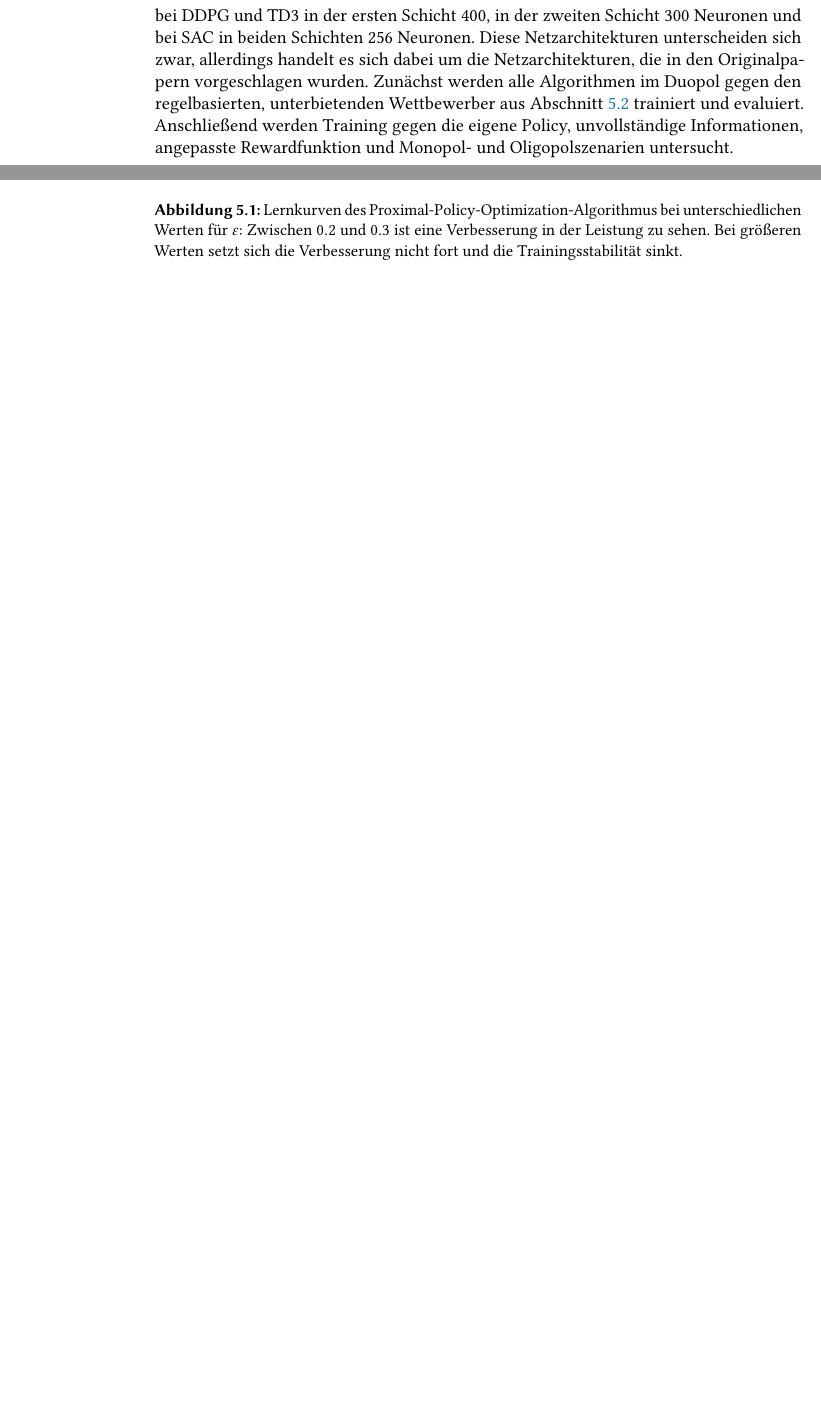
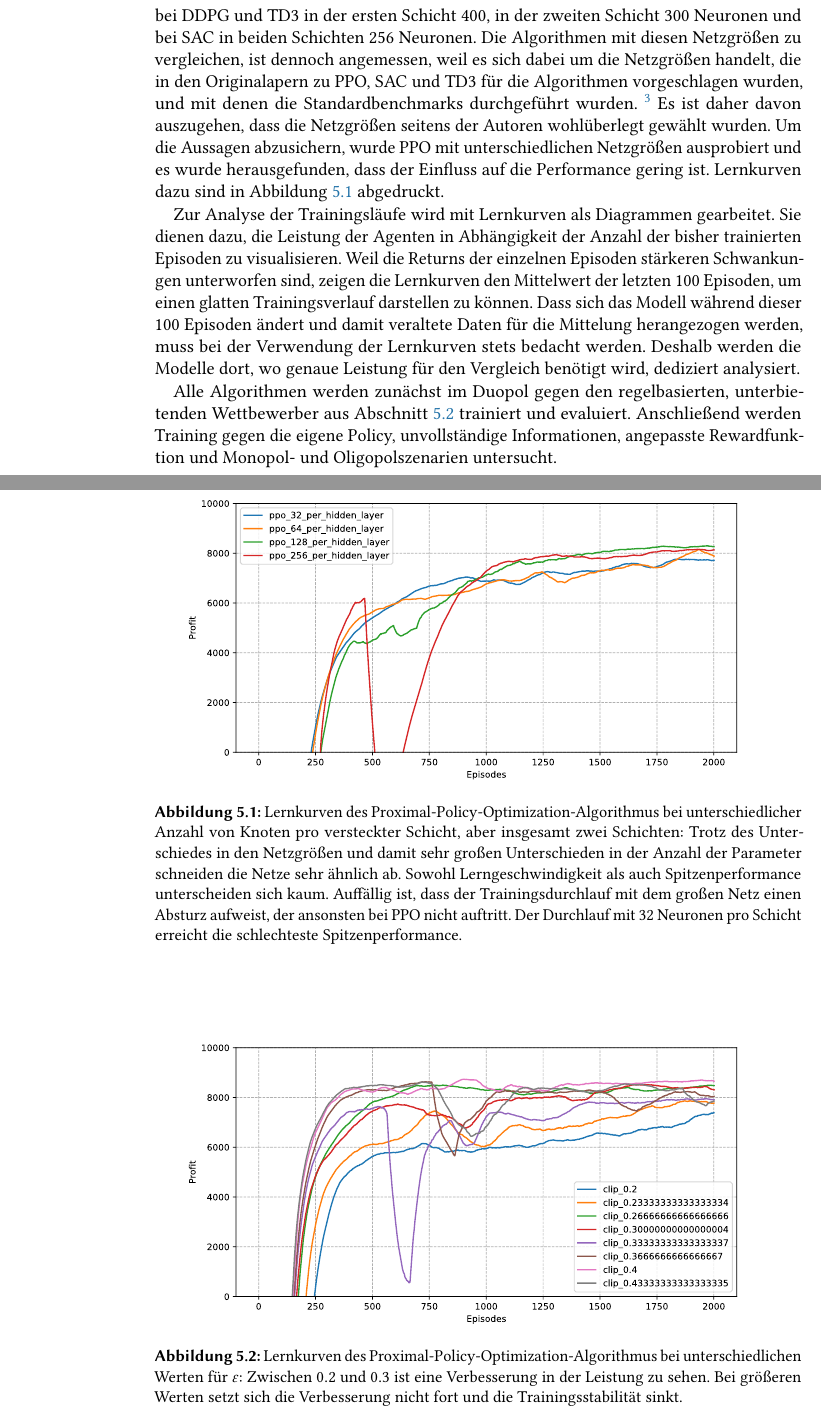
Before and after one commit to jannikgro/Bachelor_Thesis, a LaTeX thesis (thesis.tex, which reads appendix/appendix.tex, main/main_part.tex): two parts of pages 26 and 44 of 59 before the commit and two parts of pages 26 and 46 of 61 after it, joined at a grey line, cut so that both start at the same text, the shorter picture padded with empty space. Compiled offline with pdfLaTeX.

Commit message:
added graphic for different network sizes

```diff
--- a/appendix/appendix.tex
+++ b/appendix/appendix.tex
@@ -110,6 +110,18 @@ Alle Preise werden auf den Aktionsraum beschränkt (für den Fall, dass die Rech
 \section{Weitere Diagramme zum Lernerfolg}
 \begin{figure}[htbp]
 	\centering
+	\includegraphics[width=\textwidth]{appendix/ppo_different_networks.pdf}
+	\caption{
+		Lernkurven des Proximal-Policy-Optimization-Algorithmus bei unterschiedlicher Anzahl von Knoten pro versteckter Schicht, aber insgesamt zwei Schichten:
+        Trotz des Unterschiedes in den Netzgrößen und damit sehr großen Unterschieden in der Anzahl der Parameter schneiden die Netze sehr ähnlich ab.
+        Sowohl Lerngeschwindigkeit als auch Spitzenperformance unterscheiden sich kaum.
+        Auffällig ist, dass der Trainingsdurchlauf mit dem großen Netz einen Absturz aufweist, der ansonsten bei PPO nicht auftritt.
+        Der Durchlauf mit 32 Neuronen pro Schicht erreicht die schlechteste Spitzenperformance.
+	}
+	\label{graphic:PPODifferentNetworks}
+\end{figure}
+\begin{figure}[htbp]
+	\centering
 	\includegraphics[width=\textwidth]{appendix/ppo_different_clipping.pdf}
 	\caption{
 		Lernkurven des Proximal-Policy-Optimization-Algorithmus bei unterschiedlichen Werten für $\varepsilon$:
--- a/main/main_part.tex
+++ b/main/main_part.tex
@@ -26,8 +26,18 @@ Dennoch wurden an einigen Stellen bessere Hyperparameter gefunden und Aussagen
 
 Die Netze aller Algorithmen haben stets zwei Schichten und die gleiche Architektur für Actor und Critic.
 Bei A2C und PPO haben die Netze in beiden Schichten 64 Neuronen, bei DDPG und TD3 in der ersten Schicht 400, in der zweiten Schicht 300 Neuronen und bei SAC in beiden Schichten 256 Neuronen.
-Diese Netzarchitekturen unterscheiden sich zwar, allerdings handelt es sich dabei um die Netzarchitekturen, die in den Originalpapern vorgeschlagen wurden.
-Zunächst werden alle Algorithmen im Duopol gegen den regelbasierten, unterbietenden Wettbewerber aus Abschnitt \ref{section:rulebased_definition} trainiert und evaluiert.
+Die Algorithmen mit diesen Netzgrößen zu vergleichen, ist dennoch angemessen, weil es sich dabei um die Netzgrößen handelt, die in den Originalapern zu PPO, SAC und TD3 für die Algorithmen vorgeschlagen wurden, und mit denen die Standardbenchmarks durchgeführt wurden. \footnote{A2C bekommt für die Vergleichbarkeit die gleiche Netzarchitektur wie PPO, da die Algorithmen sehr ähnlich sind, genauso wie DDPG und TD3}
+Es ist daher davon auszugehen, dass die Netzgrößen seitens der Autoren wohlüberlegt gewählt wurden.
+Um die Aussagen abzusichern, wurde PPO mit unterschiedlichen Netzgrößen ausprobiert und es wurde herausgefunden, dass der Einfluss auf die Performance gering ist.
+Lernkurven dazu sind in Abbildung \ref{graphic:PPODifferentNetworks} abgedruckt.
+
+Zur Analyse der Trainingsläufe wird mit Lernkurven als Diagrammen gearbeitet.
+Sie dienen dazu, die Leistung der Agenten in Abhängigkeit der Anzahl der bisher trainierten Episoden zu visualisieren.
+Weil die Returns der einzelnen Episoden stärkeren Schwankungen unterworfen sind, zeigen die Lernkurven den Mittelwert der letzten 100 Episoden, um einen glatten Trainingsverlauf darstellen zu können.
+Dass sich das Modell während dieser 100 Episoden ändert und damit veraltete Daten für die Mittelung herangezogen werden, muss bei der Verwendung der Lernkurven stets bedacht werden.
+Deshalb werden die Modelle dort, wo genaue Leistung für den Vergleich benötigt wird, dediziert analysiert.
+
+Alle Algorithmen werden zunächst im Duopol gegen den regelbasierten, unterbietenden Wettbewerber aus Abschnitt \ref{section:rulebased_definition} trainiert und evaluiert.
 Anschließend werden Training gegen die eigene Policy, unvollständige Informationen, angepasste Rewardfunktion und Monopol- und Oligopolszenarien untersucht.
 
 \section{DDPG und TD3}
```
Also changed, not shown: appendix/ppo_different_networks.pdf (added), appendix/ppo_different_networks.svg (added), main/main_part.tex (23 more changed lines).
